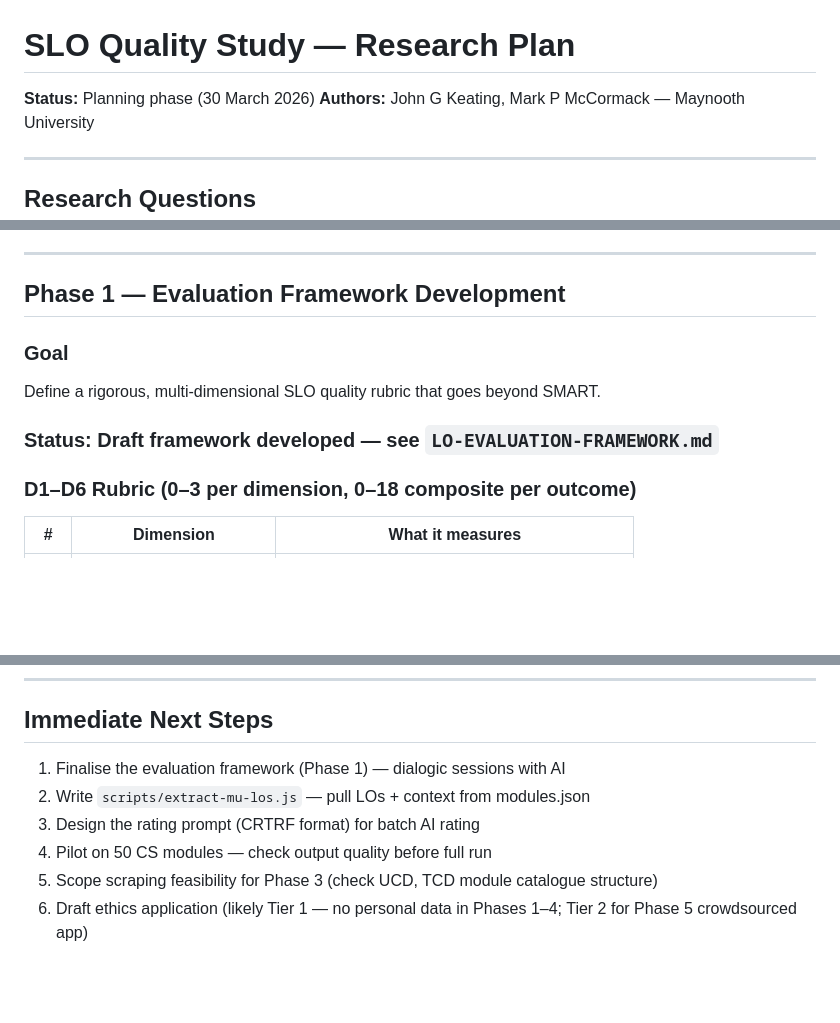
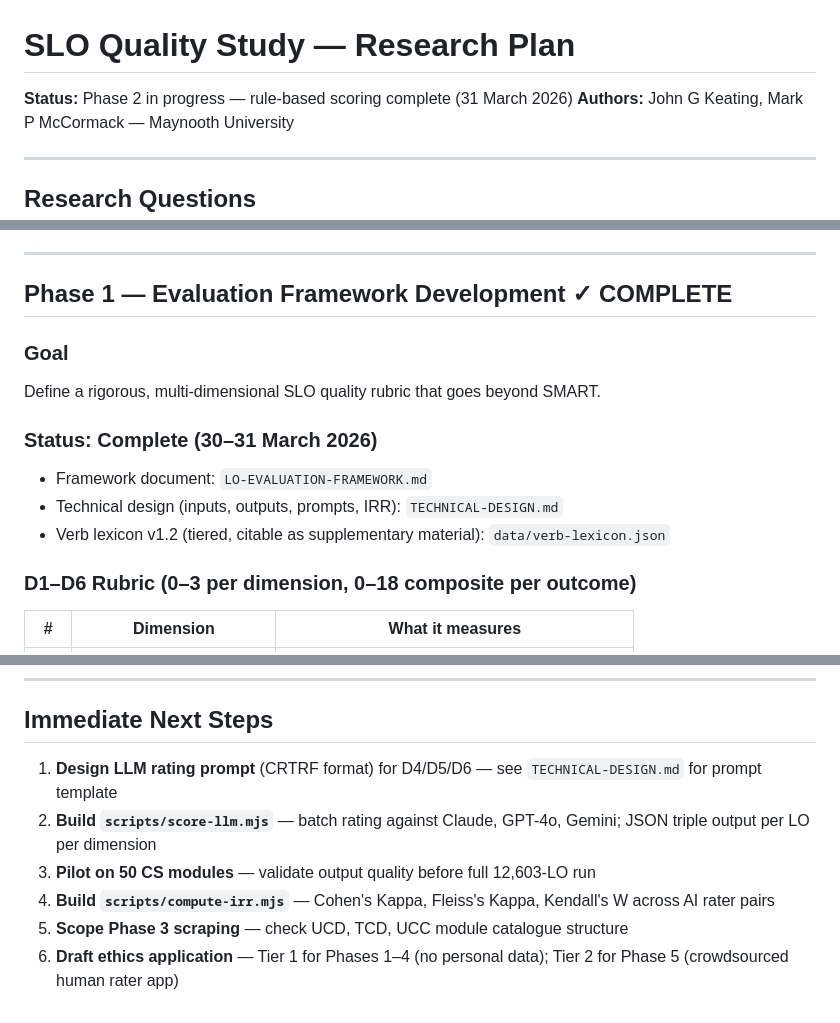
Before and after one commit to JKeatingMU/MU-finder, a Markdown page: slo-study/PLAN.md, 3 parts joined by grey strips. GitHub-like rendering; blank space fills up the shorter version.

```diff
--- a/slo-study/PLAN.md
+++ b/slo-study/PLAN.md
@@ -1,6 +1,6 @@
 # SLO Quality Study — Research Plan
 
-**Status:** Planning phase (30 March 2026)
+**Status:** Phase 2 in progress — rule-based scoring complete (31 March 2026)
 **Authors:** John G Keating, Mark P McCormack — Maynooth University
 
 ---
@@ -16,12 +16,15 @@
 
 ---
 
-## Phase 1 — Evaluation Framework Development
+## Phase 1 — Evaluation Framework Development ✓ COMPLETE
 
 ### Goal
 Define a rigorous, multi-dimensional SLO quality rubric that goes beyond SMART.
 
-### Status: Draft framework developed — see `LO-EVALUATION-FRAMEWORK.md`
+### Status: Complete (30–31 March 2026)
+- Framework document: `LO-EVALUATION-FRAMEWORK.md`
+- Technical design (inputs, outputs, prompts, IRR): `TECHNICAL-DESIGN.md`
+- Verb lexicon v1.2 (tiered, citable as supplementary material): `data/verb-lexicon.json`
 
 ### D1–D6 Rubric (0–3 per dimension, 0–18 composite per outcome)
 
@@ -178,9 +209,9 @@ A web app that presents a module description and a set of LOs and captures human
 
 ## Immediate Next Steps
 
-1. Finalise the evaluation framework (Phase 1) — dialogic sessions with AI
-2. Write `scripts/extract-mu-los.js` — pull LOs + context from modules.json
-3. Design the rating prompt (CRTRF format) for batch AI rating
-4. Pilot on 50 CS modules — check output quality before full run
-5. Scope scraping feasibility for Phase 3 (check UCD, TCD module catalogue structure)
-6. Draft ethics application (likely Tier 1 — no personal data in Phases 1–4; Tier 2 for Phase 5 crowdsourced app)
+1. **Design LLM rating prompt** (CRTRF format) for D4/D5/D6 — see `TECHNICAL-DESIGN.md` for prompt template
+2. **Build `scripts/score-llm.mjs`** — batch rating against Claude, GPT-4o, Gemini; JSON triple output per LO per dimension
+3. **Pilot on 50 CS modules** — validate output quality before full 12,603-LO run
+4. **Build `scripts/compute-irr.mjs`** — Cohen's Kappa, Fleiss's Kappa, Kendall's W across AI rater pairs
+5. **Scope Phase 3 scraping** — check UCD, TCD, UCC module catalogue structure
+6. **Draft ethics application** — Tier 1 for Phases 1–4 (no personal data); Tier 2 for Phase 5 (crowdsourced human rater app)
```
Also changed, not shown: other parts of slo-study/PLAN.md (+45 -17 lines).
